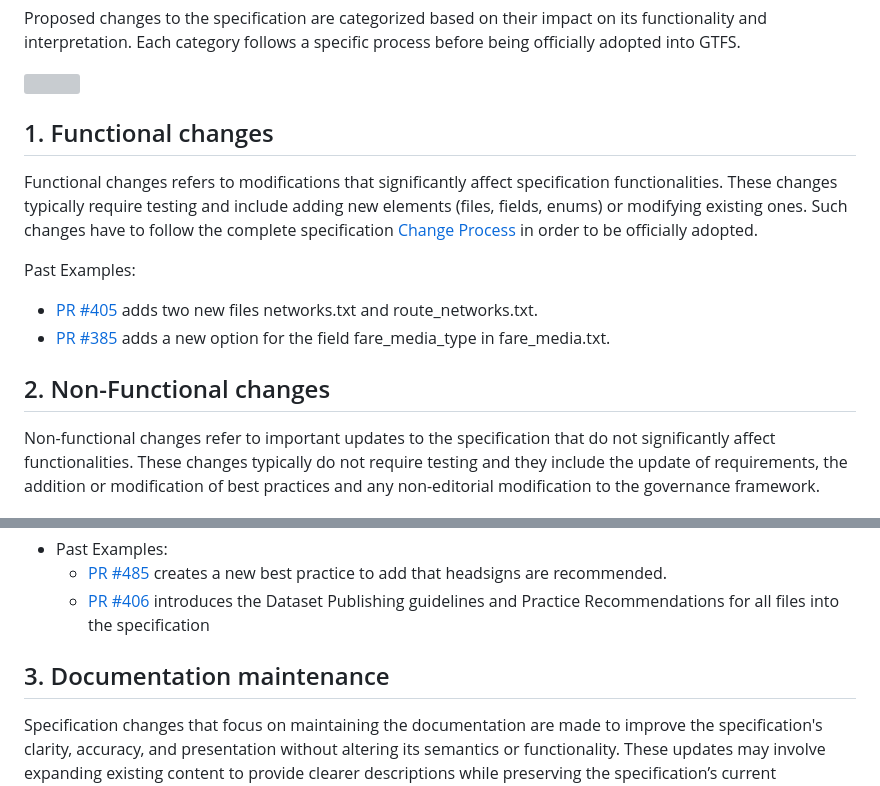
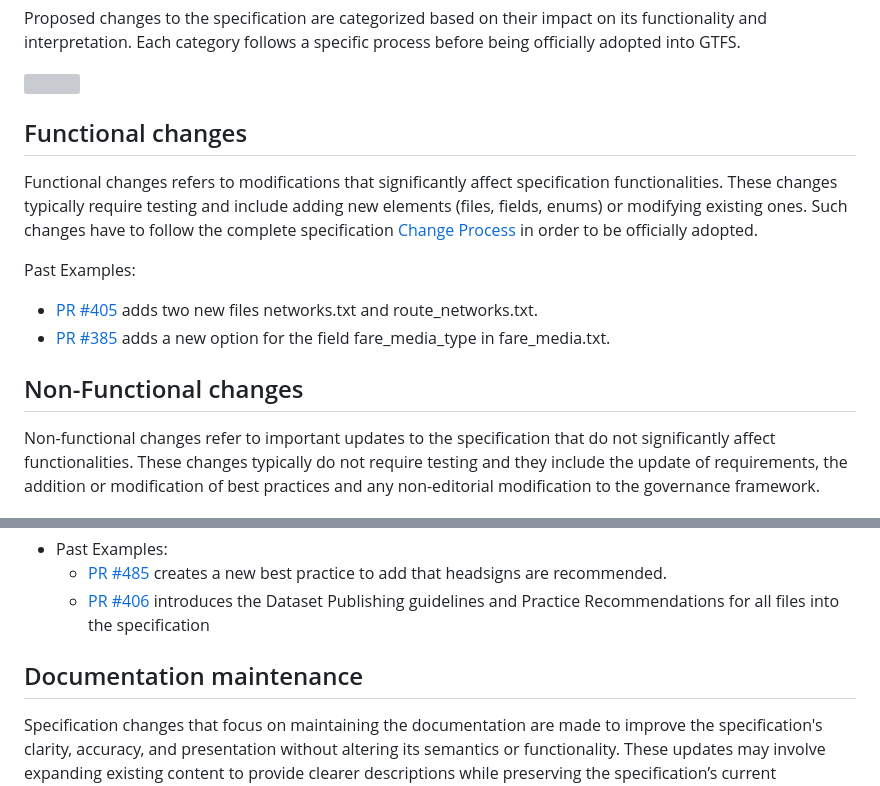
Before and after one commit to google/transit, a Markdown page: gtfs/Governance/change-types.md, 2 parts joined by grey strips. Rendered like a GitHub page; grey boxes are pictures that could not be loaded.

Commit message:
Remove numbers from change types & update links

```diff
--- a/gtfs/Governance/change-types.md
+++ b/gtfs/Governance/change-types.md
@@ -4,7 +4,7 @@ Proposed changes to the specification are categorized based on their impact on i
 
 ![](assets/governance-change-types.svg)
 
-## 1. Functional changes
+## Functional changes
 
 Functional changes refers to modifications that significantly affect specification functionalities. These changes typically require testing and include adding new elements (files, fields, enums) or modifying existing ones. Such changes have to follow the complete specification [Change Process](change-process.md) in order to be officially adopted.
 
@@ -13,7 +13,7 @@ Past Examples:
 * [PR #405](https://github.com/google/transit/pull/405) adds two new files networks.txt and route_networks.txt.
 * [PR #385](https://github.com/google/transit/pull/385) adds a new option for the field fare_media_type in fare_media.txt.
 
-## 2. Non-Functional changes
+## Non-Functional changes
 
 Non-functional changes refer to important updates to the specification that do not significantly affect functionalities. These changes typically do not require testing and they include the update of requirements, the addition or modification of best practices and any non-editorial modification to the governance framework.
 
@@ -40,7 +40,7 @@ Changes enhancing specific parts of the specification by incorporating recommend
     * [PR #485](https://github.com/google/transit/pull/485) creates a new best practice to add that headsigns are recommended.
     * [PR #406](https://github.com/google/transit/pull/406) introduces the Dataset Publishing guidelines and Practice Recommendations for all files into the specification
 
-## 3. Documentation maintenance
+## Documentation maintenance
 
 Specification changes that focus on maintaining the documentation are made to improve the specification's clarity, accuracy, and presentation without altering its semantics or functionality. These updates may involve expanding existing content to provide clearer descriptions while preserving the specification’s current interpretation. These changes require a review, but they can be adopted without the need of a vote.
 
```
Also changed, not shown: gtfs/Governance/change-process.md (+4 -4 lines), gtfs/Governance/introduction.md (+2 -2 lines).
